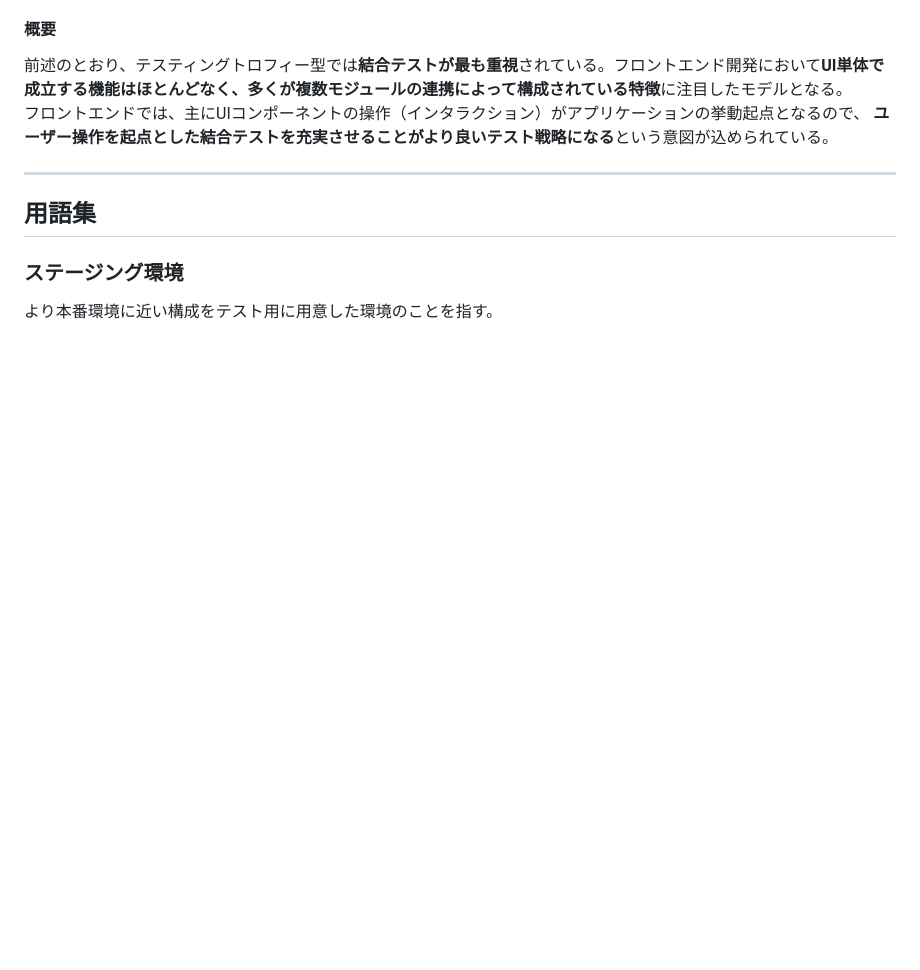
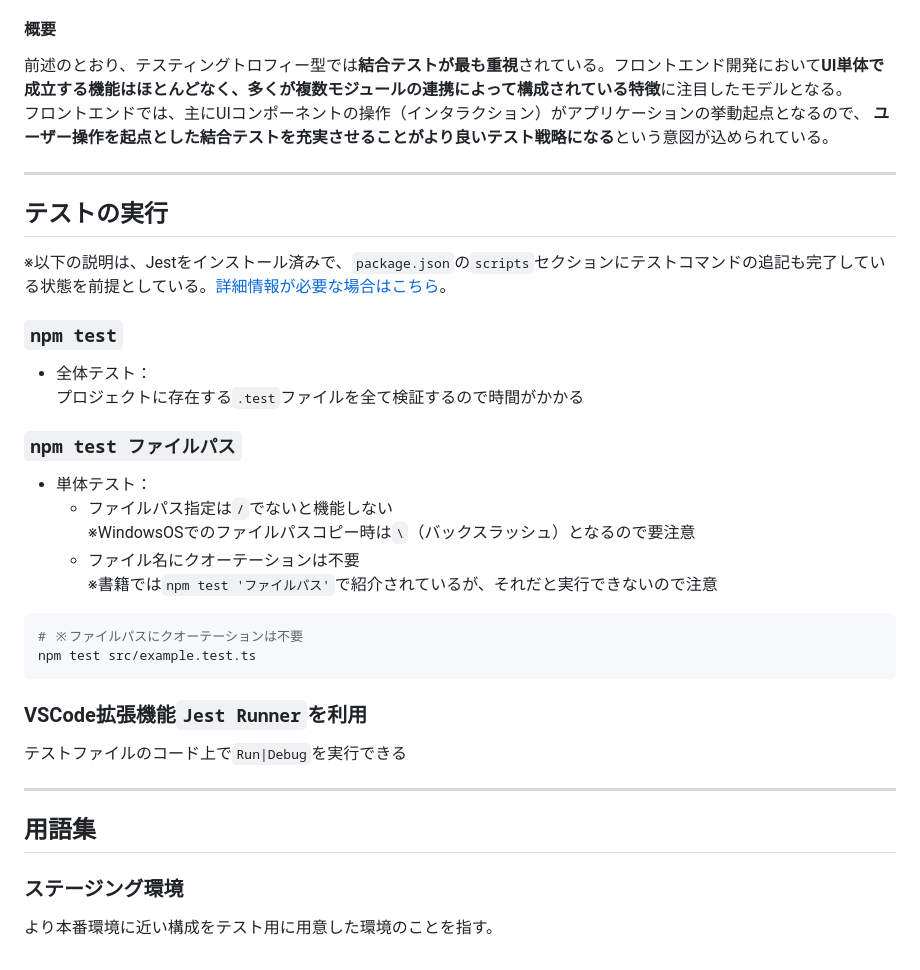
Before and after one commit to Benjuwan/MyLibs, a Markdown page: tutorial/frontend-test-beginner/README.md, the part around the change. Drawn GitHub-style; blank space fills up the shorter version.

````diff
--- a/tutorial/frontend-test-beginner/README.md
+++ b/tutorial/frontend-test-beginner/README.md
@@ -129,6 +129,30 @@ E2Eテストは最も忠実性の高いテストとなるが、テスト対象
 
 ---
 
+## テストの実行
+※以下の説明は、Jestをインストール済みで、`package.json`の`scripts`セクションにテストコマンドの追記も完了している状態を前提としている。[詳細情報が必要な場合はこちら](./use-typescript-config-jest.md)。
+
+### `npm test`
+- 全体テスト：<br>
+プロジェクトに存在する`.test`ファイルを全て検証するので時間がかかる
+
+### `npm test ファイルパス`
+- 単体テスト：
+    - ファイルパス指定は`/`でないと機能しない<br>
+    ※WindowsOSでのファイルパスコピー時は`\`（バックスラッシュ）となるので要注意
+    - ファイル名にクオーテーションは不要<br>
+    ※書籍では`npm test 'ファイルパス'`で紹介されているが、それだと実行できないので注意
+
+```bash
+# ※ファイルパスにクオーテーションは不要
+npm test src/example.test.ts
+```
+
+### VSCode拡張機能`Jest Runner`を利用
+テストファイルのコード上で`Run|Debug`を実行できる
+
+---
+
 ## 用語集
 ### ステージング環境
 より本番環境に近い構成をテスト用に用意した環境のことを指す。
````
Also changed, not shown: tutorial/frontend-test-beginner/about-test-tech.md (+124 -50 lines).
